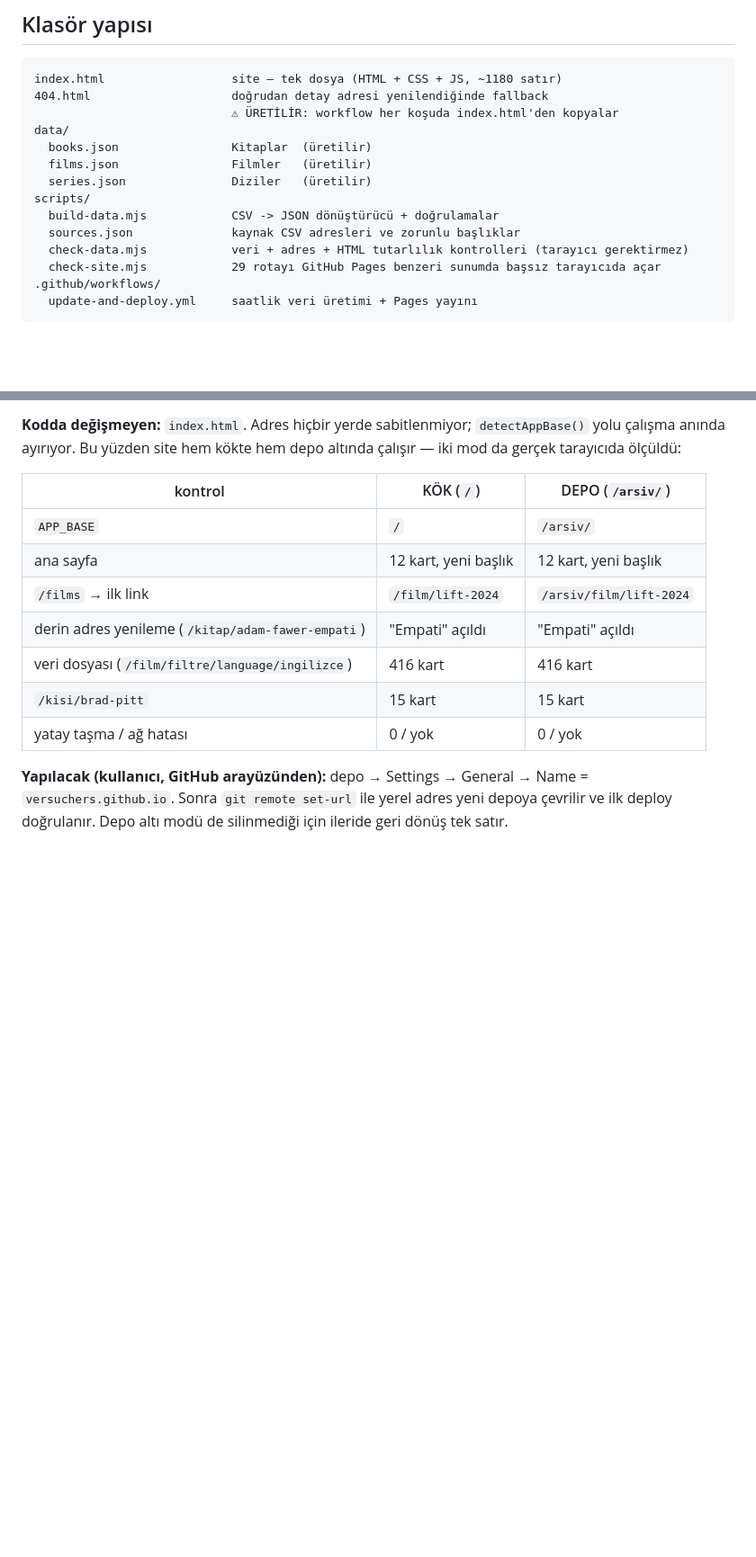
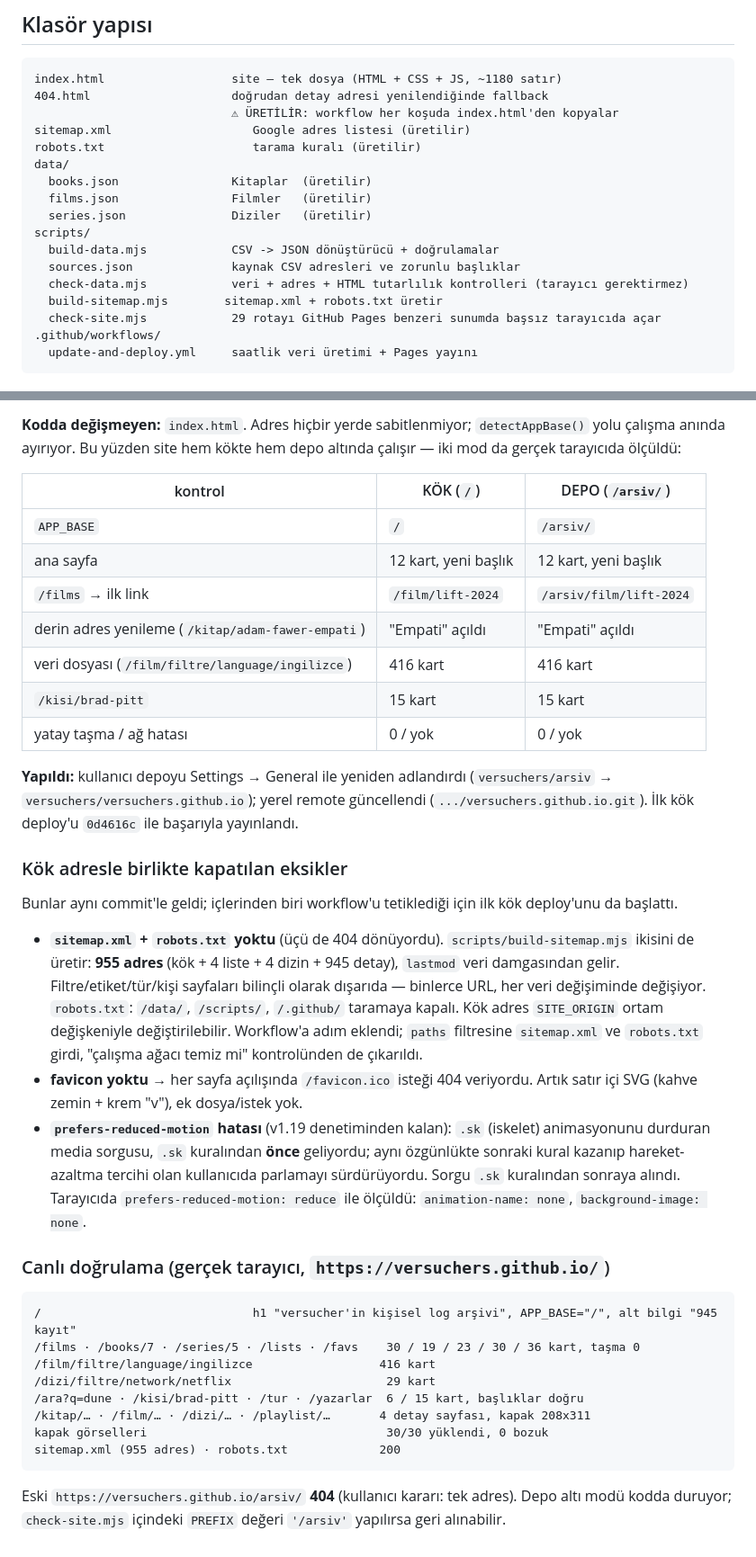
Before and after one commit to versuchers/arsiv, a Markdown page: README.md, 2 parts joined by grey strips. Shown at 90% size. GitHub-like rendering; blank space fills up the shorter version.

Commit message:
v1.24: canli dogrulama notlari ve klasor yapisi

````diff
--- a/README.md
+++ b/README.md
@@ -10,6 +10,8 @@ ile okur.
 index.html                  site — tek dosya (HTML + CSS + JS, ~1180 satır)
 404.html                    doğrudan detay adresi yenilendiğinde fallback
                             ⚠ ÜRETİLİR: workflow her koşuda index.html'den kopyalar
+sitemap.xml                    Google adres listesi (üretilir)
+robots.txt                     tarama kuralı (üretilir)
 data/
   books.json                Kitaplar  (üretilir)
   films.json                Filmler   (üretilir)
@@ -18,6 +20,7 @@ scripts/
   build-data.mjs            CSV -> JSON dönüştürücü + doğrulamalar
   sources.json              kaynak CSV adresleri ve zorunlu başlıklar
   check-data.mjs            veri + adres + HTML tutarlılık kontrolleri (tarayıcı gerektirmez)
+  build-sitemap.mjs        sitemap.xml + robots.txt üretir
   check-site.mjs            29 rotayı GitHub Pages benzeri sunumda başsız tarayıcıda açar
 .github/workflows/
   update-and-deploy.yml     saatlik veri üretimi + Pages yayını
@@ -2113,7 +2116,46 @@ depo altında çalışır — iki mod da gerçek tarayıcıda ölçüldü:
 | `/kisi/brad-pitt` | 15 kart | 15 kart |
 | yatay taşma / ağ hatası | 0 / yok | 0 / yok |
 
-**Yapılacak (kullanıcı, GitHub arayüzünden):** depo → Settings → General →
-Name = `versuchers.github.io`. Sonra `git remote set-url` ile yerel adres
-yeni depoya çevrilir ve ilk deploy doğrulanır. Depo altı modü de silinmediği
-için ileride geri dönüş tek satır.
+**Yapıldı:** kullanıcı depoyu Settings → General ile yeniden adlandırdı
+(`versuchers/arsiv` → `versuchers/versuchers.github.io`); yerel remote güncellendi
+(`.../versuchers.github.io.git`). İlk kök deploy'u `0d4616c` ile başarıyla
+yayınlandı.
+
+### Kök adresle birlikte kapatılan eksikler
+
+Bunlar aynı commit'le geldi; içlerinden biri workflow'u tetiklediği için ilk
+kök deploy'unu da başlattı.
+
+- **`sitemap.xml` + `robots.txt` yoktu** (üçü de 404 dönüyordu).
+  `scripts/build-sitemap.mjs` ikisini de üretir: **955 adres** (kök + 4 liste +
+  4 dizin + 945 detay), `lastmod` veri damgasından gelir. Filtre/etiket/tür/kişi
+  sayfaları bilinçli olarak dışarıda — binlerce URL, her veri değişiminde
+  değişiyor. `robots.txt`: `/data/`, `/scripts/`, `/.github/` taramaya kapalı.
+  Kök adres `SITE_ORIGIN` ortam değişkeniyle değiştirilebilir.
+  Workflow'a adım eklendi; `paths` filtresine `sitemap.xml` ve `robots.txt`
+  girdi, "çalışma ağacı temiz mi" kontrolünden de çıkarıldı.
+- **favicon yoktu** → her sayfa açılışında `/favicon.ico` isteği 404 veriyordu.
+  Artık satır içi SVG (kahve zemin + krem "v"), ek dosya/istek yok.
+- **`prefers-reduced-motion` hatası** (v1.19 denetiminden kalan): `.sk`
+  (iskelet) animasyonunu durduran media sorgusu, `.sk` kuralından **önce**
+  geliyordu; aynı özgünlükte sonraki kural kazanıp hareket-azaltma tercihi olan
+  kullanıcıda parlamayı sürdürüyordu. Sorgu `.sk` kuralından sonraya alındı.
+  Tarayıcıda `prefers-reduced-motion: reduce` ile ölçüldü: `animation-name:
+  none`, `background-image: none`.
+
+### Canlı doğrulama (gerçek tarayıcı, `https://versuchers.github.io/`)
+
+```
+/                              h1 "versucher'in kişisel log arşivi", APP_BASE="/", alt bilgi "945 kayıt"
+/films · /books/7 · /series/5 · /lists · /favs    30 / 19 / 23 / 30 / 36 kart, taşma 0
+/film/filtre/language/ingilizce                  416 kart
+/dizi/filtre/network/netflix                      29 kart
+/ara?q=dune · /kisi/brad-pitt · /tur · /yazarlar  6 / 15 kart, başlıklar doğru
+/kitap/… · /film/… · /dizi/… · /playlist/…       4 detay sayfası, kapak 208x311
+kapak görselleri                                  30/30 yüklendi, 0 bozuk
+sitemap.xml (955 adres) · robots.txt             200
+```
+
+Eski `https://versuchers.github.io/arsiv/` **404** (kullanıcı kararı: tek adres).
+Depo altı modü kodda duruyor; `check-site.mjs` içindeki `PREFIX` değeri
+`'/arsiv'` yapılırsa geri alınabilir.
````
